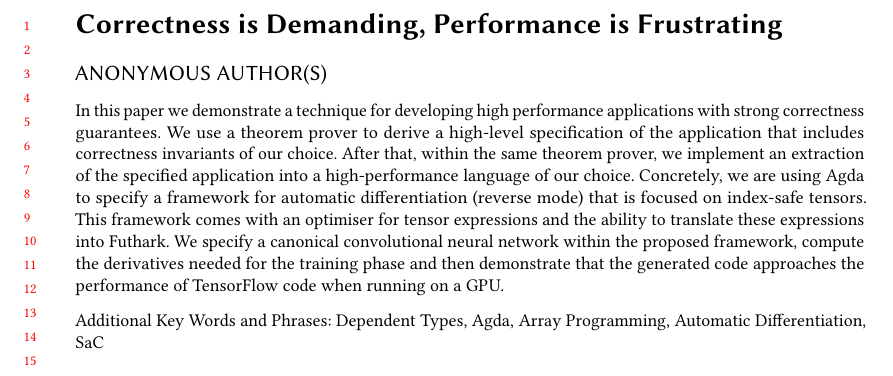
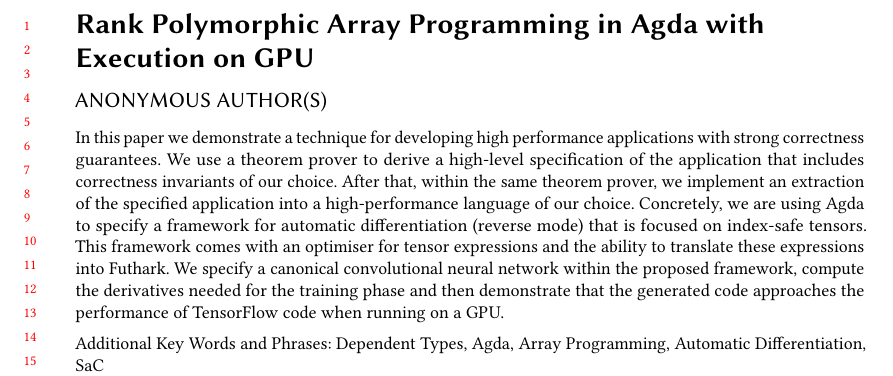
Before and after one commit to ashinkarov/cnn-futhark, a LaTeX paper (paper/paper.tex): part of page 1 of 27, cut at the place of the change. Compiled offline with pdfLaTeX.

Commit message:
Draft title.

```diff
--- a/paper/paper.tex
+++ b/paper/paper.tex
@@ -167,7 +167,7 @@
 
 \pgfplotstableset{col sep=comma}
 
-\title{Correctness is Demanding, Performance is Frustrating}
+\title{Rank Polymorphic Array Programming in Agda with Execution on GPU}
 
 \author{Artjoms {\v{S}}inkarovs}
 \email{A.Sinkarovs@hw.ac.uk}
```
